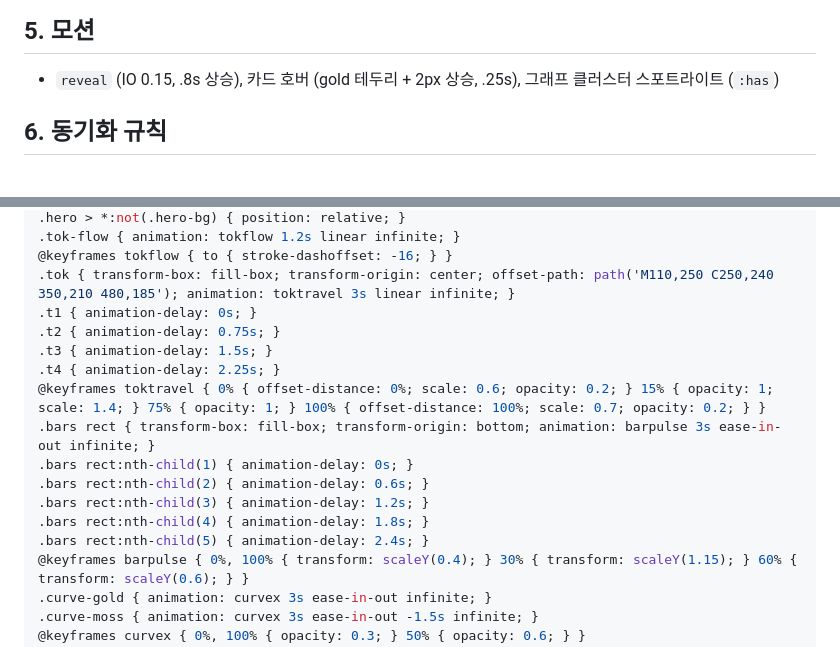
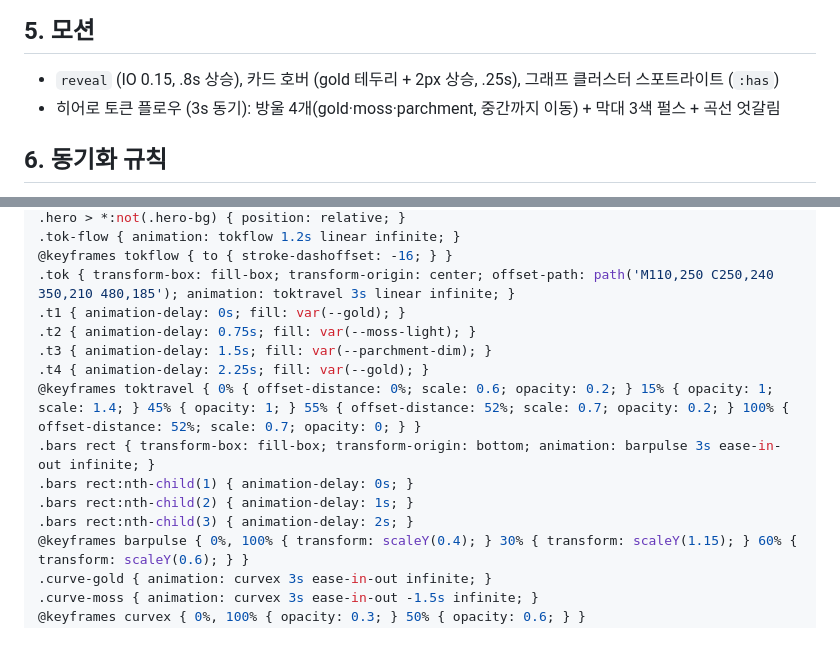
Before and after one commit to Shiene1010/md-bento, a Markdown page: style.md, 2 parts joined by grey strips. Rendered like a GitHub page.

```diff
--- a/style.md
+++ b/style.md
@@ -70,6 +70,7 @@ layout:
 ## 5. 모션
 
 - `reveal` (IO 0.15, .8s 상승), 카드 호버 (gold 테두리 + 2px 상승, .25s), 그래프 클러스터 스포트라이트 (`:has`)
+- 히어로 토큰 플로우 (3s 동기): 방울 4개(gold·moss·parchment, 중간까지 이동) + 막대 3색 펄스 + 곡선 엇갈림
 
 ## 6. 동기화 규칙
 
@@ -135,17 +136,15 @@ a { color: inherit; text-decoration: underline; text-underline-offset: 3px; }
 .tok-flow { animation: tokflow 1.2s linear infinite; }
 @keyframes tokflow { to { stroke-dashoffset: -16; } }
 .tok { transform-box: fill-box; transform-origin: center; offset-path: path('M110,250 C250,240 350,210 480,185'); animation: toktravel 3s linear infinite; }
-.t1 { animation-delay: 0s; }
-.t2 { animation-delay: 0.75s; }
-.t3 { animation-delay: 1.5s; }
-.t4 { animation-delay: 2.25s; }
-@keyframes toktravel { 0% { offset-distance: 0%; scale: 0.6; opacity: 0.2; } 15% { opacity: 1; scale: 1.4; } 75% { opacity: 1; } 100% { offset-distance: 100%; scale: 0.7; opacity: 0.2; } }
+.t1 { animation-delay: 0s; fill: var(--gold); }
+.t2 { animation-delay: 0.75s; fill: var(--moss-light); }
+.t3 { animation-delay: 1.5s; fill: var(--parchment-dim); }
+.t4 { animation-delay: 2.25s; fill: var(--gold); }
+@keyframes toktravel { 0% { offset-distance: 0%; scale: 0.6; opacity: 0.2; } 15% { opacity: 1; scale: 1.4; } 45% { opacity: 1; } 55% { offset-distance: 52%; scale: 0.7; opacity: 0.2; } 100% { offset-distance: 52%; scale: 0.7; opacity: 0; } }
 .bars rect { transform-box: fill-box; transform-origin: bottom; animation: barpulse 3s ease-in-out infinite; }
 .bars rect:nth-child(1) { animation-delay: 0s; }
-.bars rect:nth-child(2) { animation-delay: 0.6s; }
-.bars rect:nth-child(3) { animation-delay: 1.2s; }
-.bars rect:nth-child(4) { animation-delay: 1.8s; }
-.bars rect:nth-child(5) { animation-delay: 2.4s; }
+.bars rect:nth-child(2) { animation-delay: 1s; }
+.bars rect:nth-child(3) { animation-delay: 2s; }
 @keyframes barpulse { 0%, 100% { transform: scaleY(0.4); } 30% { transform: scaleY(1.15); } 60% { transform: scaleY(0.6); } }
 .curve-gold { animation: curvex 3s ease-in-out infinite; }
 .curve-moss { animation: curvex 3s ease-in-out -1.5s infinite; }
```
Also changed, not shown: render.md (+8 -10 lines).
